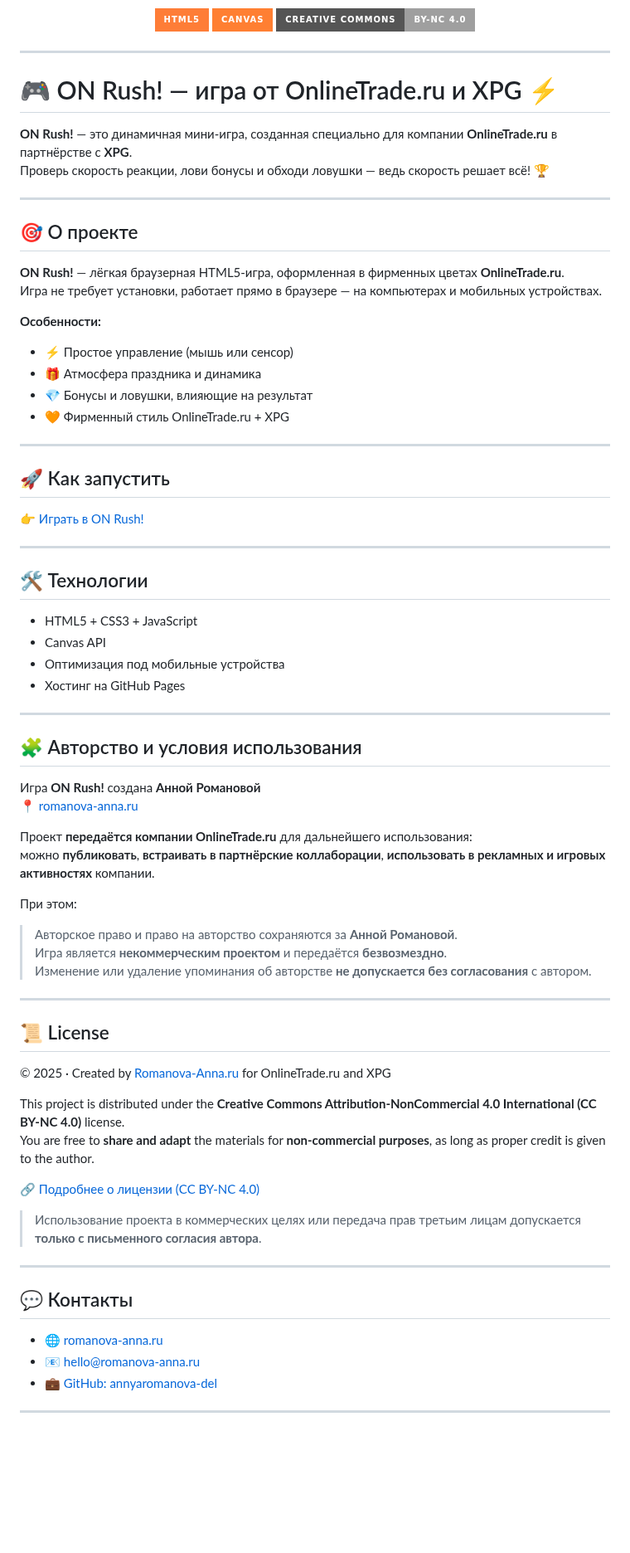
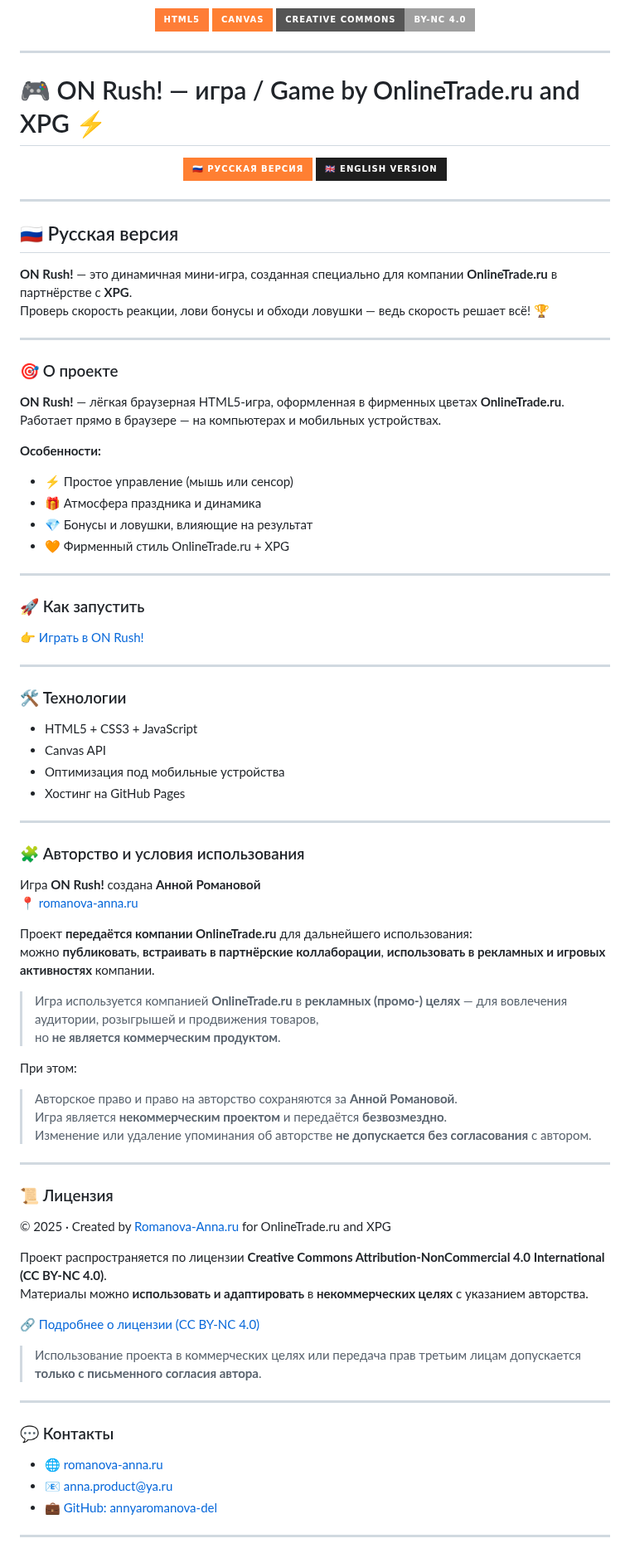
Before and after one commit to annyaromanova-del/on-rush, a Markdown page: README.md, the part around one of its changes. Shown at 83% size. Drawn GitHub-style; badges without logos; blank space fills up the shorter version.

```diff
--- a/README.md
+++ b/README.md
@@ -11,16 +11,29 @@
 
 ---
 
-# 🎮 ON Rush! — игра от OnlineTrade.ru и XPG ⚡
+# 🎮 ON Rush! — игра / Game by OnlineTrade.ru and XPG ⚡
+
+<p align="center">
+  <a href="#русская-версия">
+    <img src="https://img.shields.io/badge/🇷🇺_Русская_версия-FF7F32?style=for-the-badge"/>
+  </a>
+  <a href="#english-version">
+    <img src="https://img.shields.io/badge/🇬🇧_English_Version-1e1e1e?style=for-the-badge"/>
+  </a>
+</p>
+
+---
+
+## 🇷🇺 Русская версия
 
 **ON Rush!** — это динамичная мини-игра, созданная специально для компании **OnlineTrade.ru** в партнёрстве с **XPG**.
 Проверь скорость реакции, лови бонусы и обходи ловушки — ведь скорость решает всё! 🏆
 
 ---
 
-## 🎯 О проекте
+### 🎯 О проекте
 **ON Rush!** — лёгкая браузерная HTML5-игра, оформленная в фирменных цветах **OnlineTrade.ru**.
-Игра не требует установки, работает прямо в браузере — на компьютерах и мобильных устройствах.
+Работает прямо в браузере — на компьютерах и мобильных устройствах.
 
 **Особенности:**
 - ⚡ Простое управление (мышь или сенсор)
@@ -30,12 +43,12 @@
 
 ---
 
-## 🚀 Как запустить
+### 🚀 Как запустить
 👉 [Играть в ON Rush!](https://annyaromanova-del.github.io/on-rush/)
 
 ---
 
-## 🛠️ Технологии
+### 🛠️ Технологии
 - HTML5 + CSS3 + JavaScript
 - Canvas API
 - Оптимизация под мобильные устройства
@@ -43,13 +56,16 @@
 
 ---
 
-## 🧩 Авторство и условия использования
+### 🧩 Авторство и условия использования
 
 Игра **ON Rush!** создана **Анной Романовой**
 📍 [romanova-anna.ru](https://romanova-anna.ru)
 
 Проект **передаётся компании OnlineTrade.ru** для дальнейшего использования:
 можно **публиковать**, **встраивать в партнёрские коллаборации**, **использовать в рекламных и игровых активностях** компании.
+
+> Игра используется компанией **OnlineTrade.ru** в **рекламных (промо-) целях** — для вовлечения аудитории, розыгрышей и продвижения товаров,
+> но **не является коммерческим продуктом**.
 
 При этом:
 > Авторское право и право на авторство сохраняются за **Анной Романовой**.
@@ -58,12 +74,12 @@
 
 ---
 
-## 📜 License
+### 📜 Лицензия
 
 © 2025 · Created by [Romanova-Anna.ru](https://romanova-anna.ru) for OnlineTrade.ru and XPG
 
-This project is distributed under the **Creative Commons Attribution-NonCommercial 4.0 International (CC BY-NC 4.0)** license.
-You are free to **share and adapt** the materials for **non-commercial purposes**, as long as proper credit is given to the author.
+Проект распространяется по лицензии **Creative Commons Attribution-NonCommercial 4.0 International (CC BY-NC 4.0)**.
+Материалы можно **использовать и адаптировать** в **некоммерческих целях** с указанием авторства.
 
 🔗 [Подробнее о лицензии (CC BY-NC 4.0)](https://creativecommons.org/licenses/by-nc/4.0/)
 
@@ -71,9 +87,9 @@ You are free to **share and adapt** the materials for **non-commercial purposes*
 
 ---
 
-## 💬 Контакты
+### 💬 Контакты
 - 🌐 [romanova-anna.ru](https://romanova-anna.ru)
-- 📧 hello@romanova-anna.ru
+- 📧 anna.product@ya.ru
 - 💼 [GitHub: annyaromanova-del](https://github.com/annyaromanova-del)
 
 ---
```
Also changed, not shown: other parts of README.md (+74 -0 lines).
